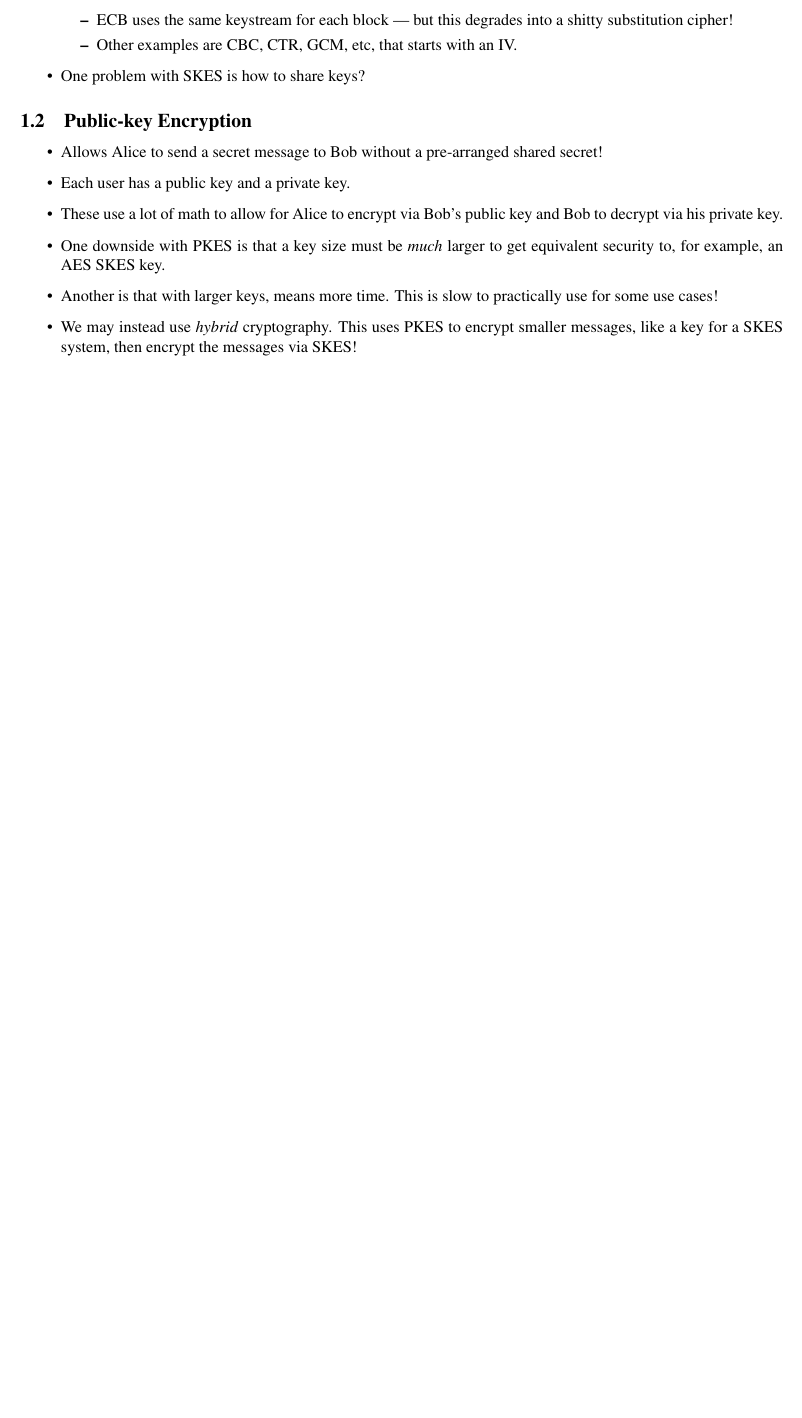
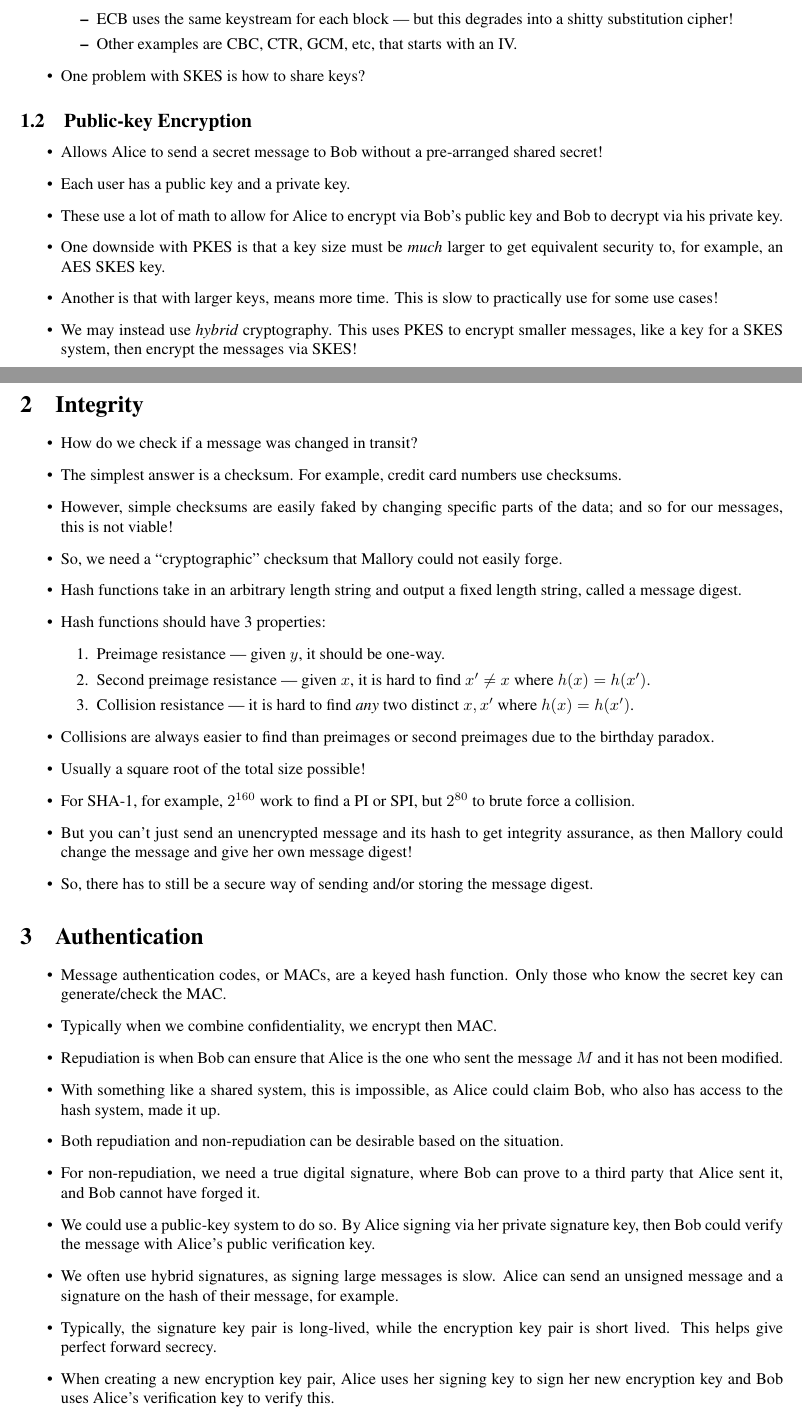
Before and after one commit to rumsrami/uwaterloo_notes, a LaTeX document (2020_spring/cs458/module_5/module_5.tex): part of the page before the commit and two parts of pages 1 and 2 of 3 after it, the two joined at a grey line, cut so that both start at the same text, the shorter picture padded with empty space. Compiled offline with pdfLaTeX.

Commit message:
update module 5

```diff
--- a/2020_spring/cs458/module_5/module_5.tex
+++ b/2020_spring/cs458/module_5/module_5.tex
@@ -63,3 +63,36 @@
     \item We may instead use \emph{hybrid} cryptography.  This uses PKES to encrypt smaller messages, like a key for a SKES system, then encrypt the messages via SKES!
 \end{itemize}
 
+\section{Integrity}
+\begin{itemize}
+    \item How do we check if a message was changed in transit?
+    \item The simplest answer is a checksum.  For example, credit card numbers use checksums.
+    \item However, simple checksums are easily faked by changing specific parts of the data; and so for our messages, this is not viable!
+    \item So, we need a ``cryptographic'' checksum that Mallory could not easily forge.
+    \item Hash functions take in an arbitrary length string and output a fixed length string, called a message digest.
+    \item Hash functions should have 3 properties:
+        \begin{enumerate}
+            \item Preimage resistance --- given $y$, it should be one-way.
+            \item Second preimage resistance --- given $x$, it is hard to find $x' \neq x$ where $h(x) = h(x')$.
+            \item Collision resistance --- it is hard to find \emph{any} two distinct $x, x'$ where $h(x) = h(x')$.
+        \end{enumerate}
+    \item Collisions are always easier to find than preimages or second preimages due to the birthday paradox.
+    \item Usually a square root of the total size possible!
+    \item For SHA-1, for example, $2^{160}$ work to find a PI or SPI, but $2^{80}$ to brute force a collision.
+    \item But you can't just send an unencrypted message and its hash to get integrity assurance, as then Mallory could change the message and give her own message digest!
+    \item So, there has to still be a secure way of sending and/or storing the message digest.
+\end{itemize}
+
+\section{Authentication}
+\begin{itemize}
+    \item Message authentication codes, or MACs, are a keyed hash function.  Only those who know the secret key can generate/check the MAC.
+    \item Typically when we combine confidentiality, we encrypt then MAC.
+    \item Repudiation is when Bob can ensure that Alice is the one who sent the message $M$ and it has not been modified.
+    \item With something like a shared system, this is impossible, as Alice could claim Bob, who also has access to the hash system, made it up.
+    \item Both repudiation and non-repudiation can be desirable based on the situation.
+    \item For non-repudiation, we need a true digital signature, where Bob can prove to a third party that Alice sent it, and Bob cannot have forged it.
+    \item We could use a public-key system to do so.  By Alice signing via her private signature key, then Bob could verify the message with Alice's public verification key.
+    \item We often use hybrid signatures, as signing large messages is slow.  Alice can send an unsigned message and a signature on the hash of their message, for example.
+    \item Typically, the signature key pair is long-lived, while the encryption key pair is short lived.  This helps give perfect forward secrecy.
+    \item When creating a new encryption key pair, Alice uses her signing key to sign her new encryption key and Bob uses Alice's verification key to verify this.
+\end{itemize}
@@ -65,0 +103 @@
+    \item Bob could find Alice's verification manually, for example (SSH).
```
Also changed, not shown: 2020_spring/cs458/module_5/module_5.pdf, 2020_spring/cs458/module_5/module_5.tex (20 more changed lines).
